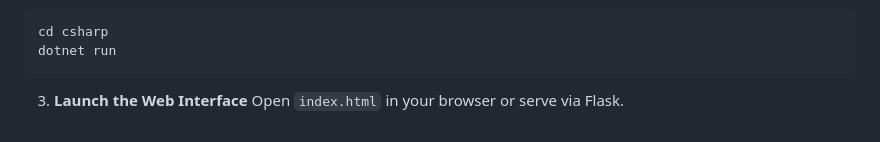
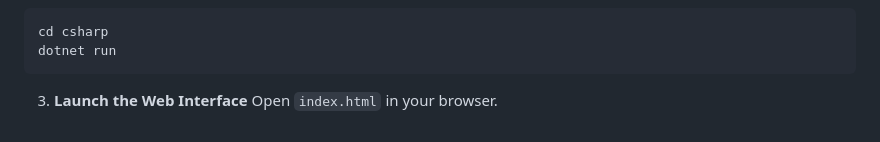
Before and after one commit to Aitaneuh/gomokuAI, a Markdown page: README.md, the part around the change. GitHub-like rendering.

Commit message:
Update instructions for launching web interface

````diff
--- a/README.md
+++ b/README.md
@@ -73,4 +73,4 @@ dotnet run
 ```
 
 3. **Launch the Web Interface**
-Open `index.html` in your browser or serve via Flask.
+Open `index.html` in your browser.
````
